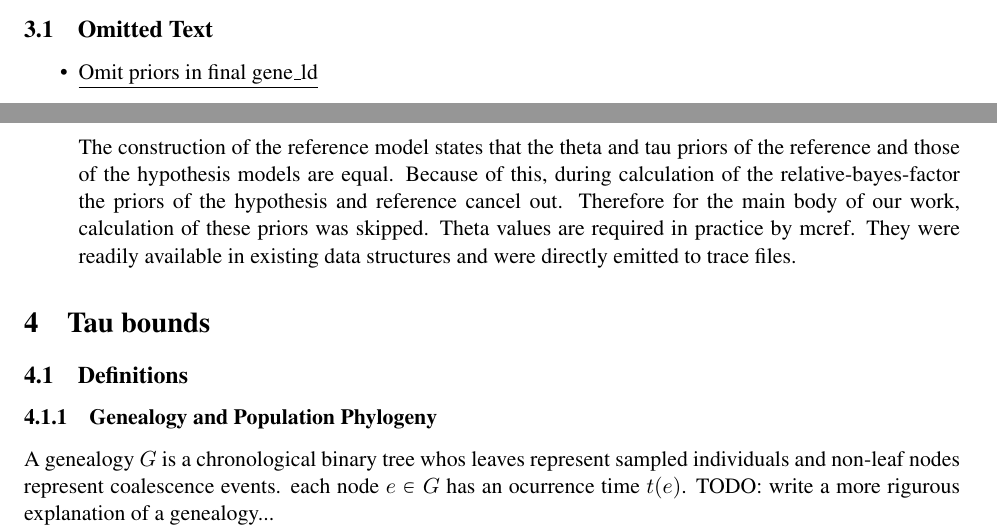
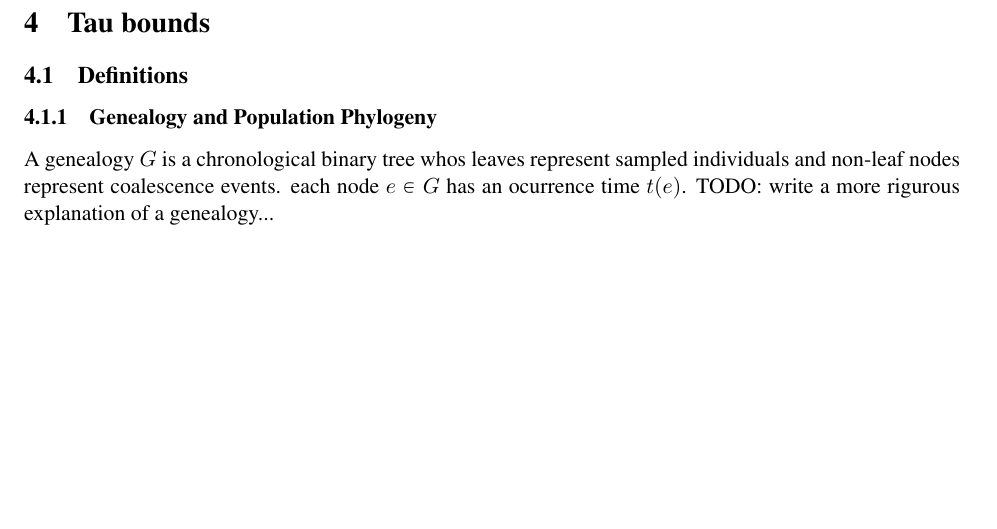
Before and after one commit to selotape/M.Sc.-Thesis, a LaTeX thesis (actual_thesis.tex): two parts of pages 6 and 7 of 9 before the commit and part of page 7 of 9 after it, the two joined at a grey line, cut at the place of the change, the shorter picture padded with empty space. Compiled offline with pdfLaTeX.

Commit message:
minor fix and remove dead text

```diff
--- a/actual_thesis.tex
+++ b/actual_thesis.tex
@@ -346,16 +346,6 @@ To clarify results and to help in the understanding and debugging of mcref runs,
 Multiple debug plots are also emitted by mcref. Their goal is to help the researcher assert the experiment was executed as planned. These plots contain the kingman coalescence and kingman migration of every population and migration in both the hypothesis and reference models. They also contain the aggregate coal-stats of the hypothesis and reference model, allowing us to assert that coal-stats of a reference model always exceed those of it's hypothesis \#here-goes-an-explanation-of-the-previous-sentence.
 \end{itemize}
 
-
-\subsection{Omitted Text}
-\begin{itemize}
-
-\item \underline{Omit priors in final gene\_ld}
-
-The construction of the reference model states that the theta and tau priors of the reference and those of the hypothesis models are
-equal. Because of this, during calculation of the relative-bayes-factor the priors of the hypothesis and reference cancel out. Therefore for the main body of our work, calculation of these priors was skipped. Theta values are required in practice by mcref. They were readily available in existing data structures and were directly emitted to trace files.
-
-\end{itemize}
 
 
 \section{Tau bounds}
```
Also changed, not shown: actual_thesis.tex (2 more changed lines).
